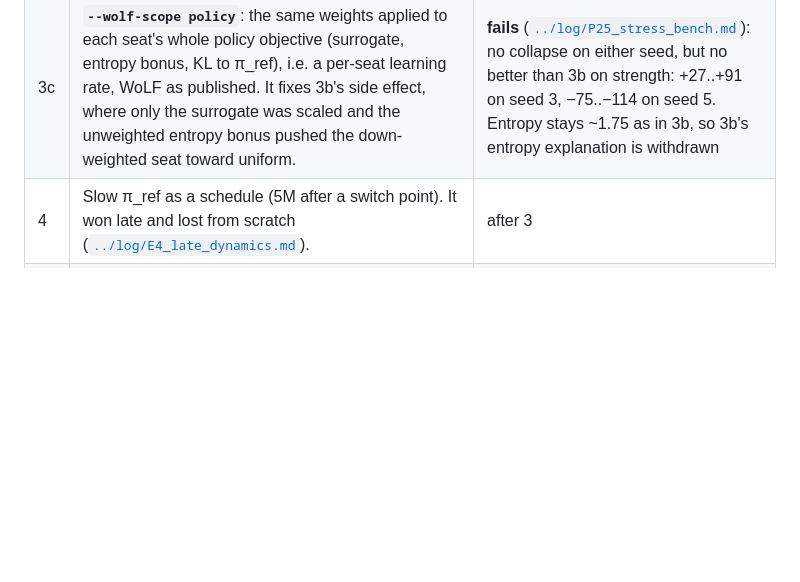
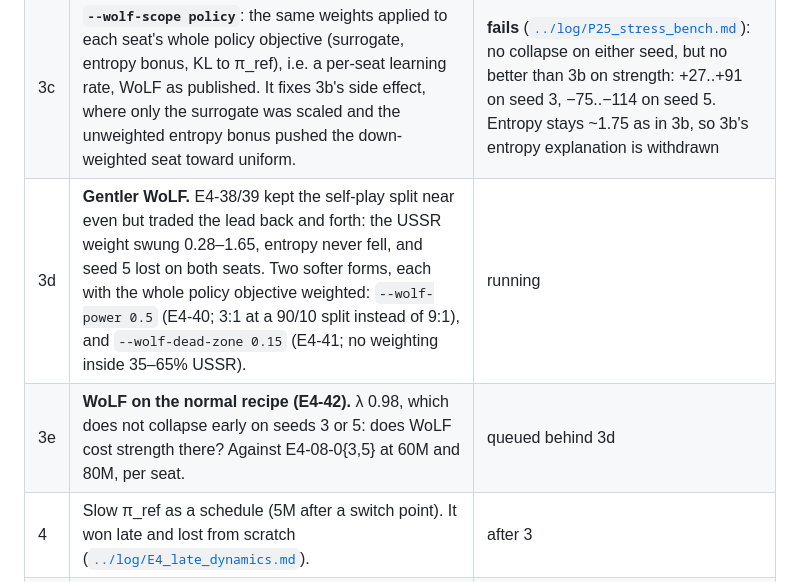
Before and after one commit to mihaild/DeepStruggle, a Markdown page: research/plans/P25_collapse_robustness.md, the part around the change. Rendered like a GitHub page; blank space fills up the shorter version.

```diff
--- a/research/plans/P25_collapse_robustness.md
+++ b/research/plans/P25_collapse_robustness.md
@@ -53,6 +53,8 @@ Recovery happens when something restores the losing seat's advantage spread. Tha
 | 3 | **Stress bench**: λ 0.99 from scratch, which collapsed on 2 of 2 seeds (below). Each lever is run alone to 60M. Step 4's slow π_ref is pulled forward into it. | done: seat balancing partial, the other two fail ([`../log/P25_stress_bench.md`](../log/P25_stress_bench.md)) |
 | 3b | **`--wolf-seat-weight`** (the owner's proposal; "win or learn fast", Bowling & Veloso 2002): scale each seat's PPO surrogate by w_us = 2x, w_ussr = 2(1−x) at power 1, with x the USSR's smoothed pure-self-play share. It acts on the *winning* seat, which the bench showed seat balancing leaves at full speed. Only the surrogate is weighted, so the losing seat's gradient gains on the entropy bonus and the winning seat is held closer to π_ref. Scaling a seat's gradient changes its speed, not where it stops, so it does not bias a game whose equilibrium is not 50/50. | **fails as built** ([`../log/P25_stress_bench.md`](../log/P25_stress_bench.md)): no collapse on either seed (peaks 0.68, 0.71), but +62..+131 on seed 3 and −45..−105 on seed 5. Weighting the surrogate alone left the entropy bonus unweighted, which pushed the down-weighted seat toward uniform, and entropy stayed ~1.75 for all 60M. Next: weight the whole per-seat policy objective, which is WoLF proper |
 | 3c | **`--wolf-scope policy`**: the same weights applied to each seat's whole policy objective (surrogate, entropy bonus, KL to π_ref), i.e. a per-seat learning rate, WoLF as published. It fixes 3b's side effect, where only the surrogate was scaled and the unweighted entropy bonus pushed the down-weighted seat toward uniform. | **fails** ([`../log/P25_stress_bench.md`](../log/P25_stress_bench.md)): no collapse on either seed, but no better than 3b on strength: +27..+91 on seed 3, −75..−114 on seed 5. Entropy stays ~1.75 as in 3b, so 3b's entropy explanation is withdrawn |
+| 3d | **Gentler WoLF.** E4-38/39 kept the self-play split near even but traded the lead back and forth: the USSR weight swung 0.28–1.65, entropy never fell, and seed 5 lost on both seats. Two softer forms, each with the whole policy objective weighted: `--wolf-power 0.5` (E4-40; 3:1 at a 90/10 split instead of 9:1), and `--wolf-dead-zone 0.15` (E4-41; no weighting inside 35–65% USSR). | running |
+| 3e | **WoLF on the normal recipe (E4-42).** λ 0.98, which does not collapse early on seeds 3 or 5: does WoLF cost strength there? Against E4-08-0{3,5} at 60M and 80M, per seat. | queued behind 3d |
 | 4 | Slow π_ref as a schedule (5M after a switch point). It won late and lost from scratch ([`../log/E4_late_dynamics.md`](../log/E4_late_dynamics.md)). | after 3 |
 | 5 | An auto-rewind supervisor: roll back to the last healthy snapshot under a new seed when a collapse does not recover within N steps. Branches from inside a pin escape 2 of 2 times ([`../log/E4_collapse_is_recoverable.md`](../log/E4_collapse_is_recoverable.md)). | a safety net, after 3 |
 | 6 | **Acceptance**: the chosen recipe on 6 seeds, unattended, to 160M, with the Elo spread across seeds reported. | after 3–5 |
```
Also changed, not shown: research/runs.md (+5 -0 lines).
